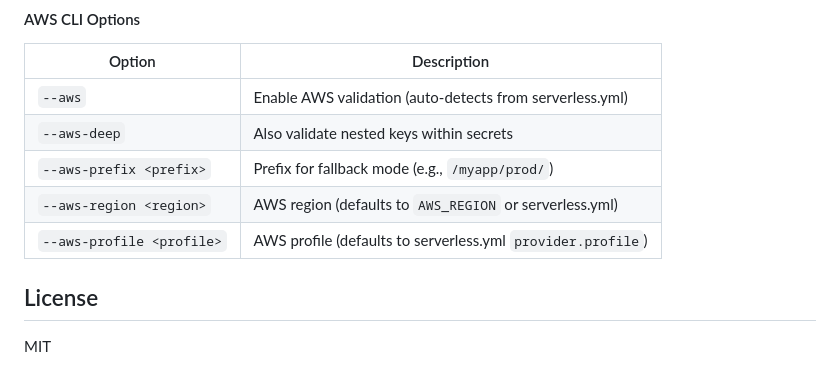
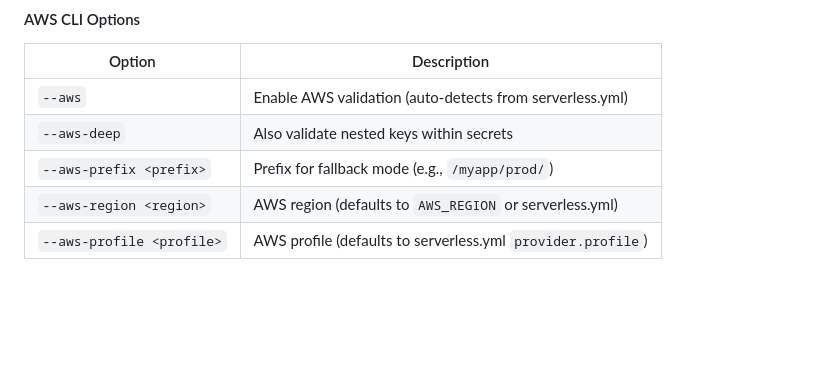
Before and after one commit to szlaskidaniel/envguard-pro-web, a Markdown page: README.md, the part around the change. GitHub-like rendering; blank space fills up the shorter version.

Commit message:
Remove license part from README.md for now

```diff
--- a/README.md
+++ b/README.md
@@ -217,8 +217,3 @@ When nested keys are missing:
 | `--aws-prefix <prefix>` | Prefix for fallback mode (e.g., `/myapp/prod/`) |
 | `--aws-region <region>` | AWS region (defaults to `AWS_REGION` or serverless.yml) |
 | `--aws-profile <profile>` | AWS profile (defaults to serverless.yml `provider.profile`) |
-
-
-## License
-
-MIT
```
